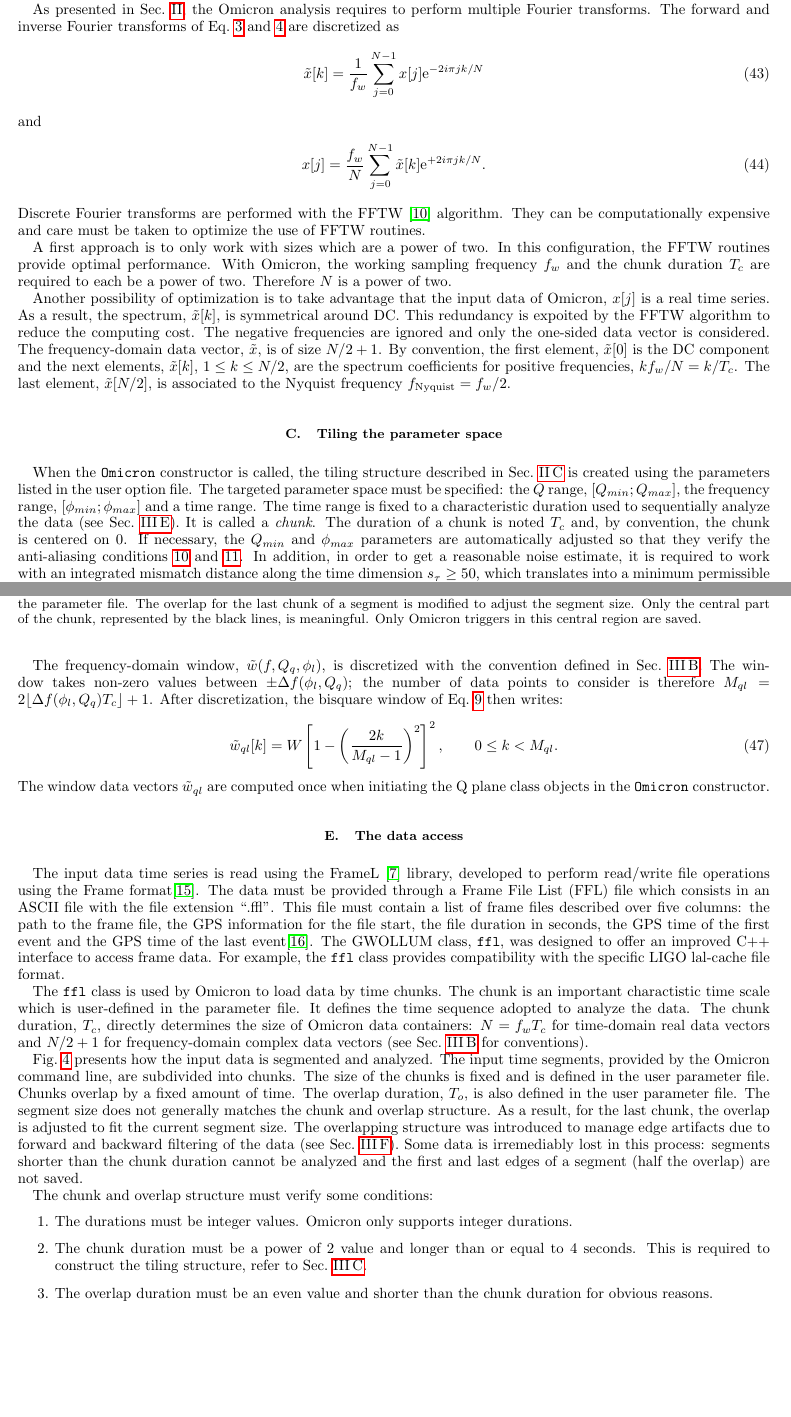
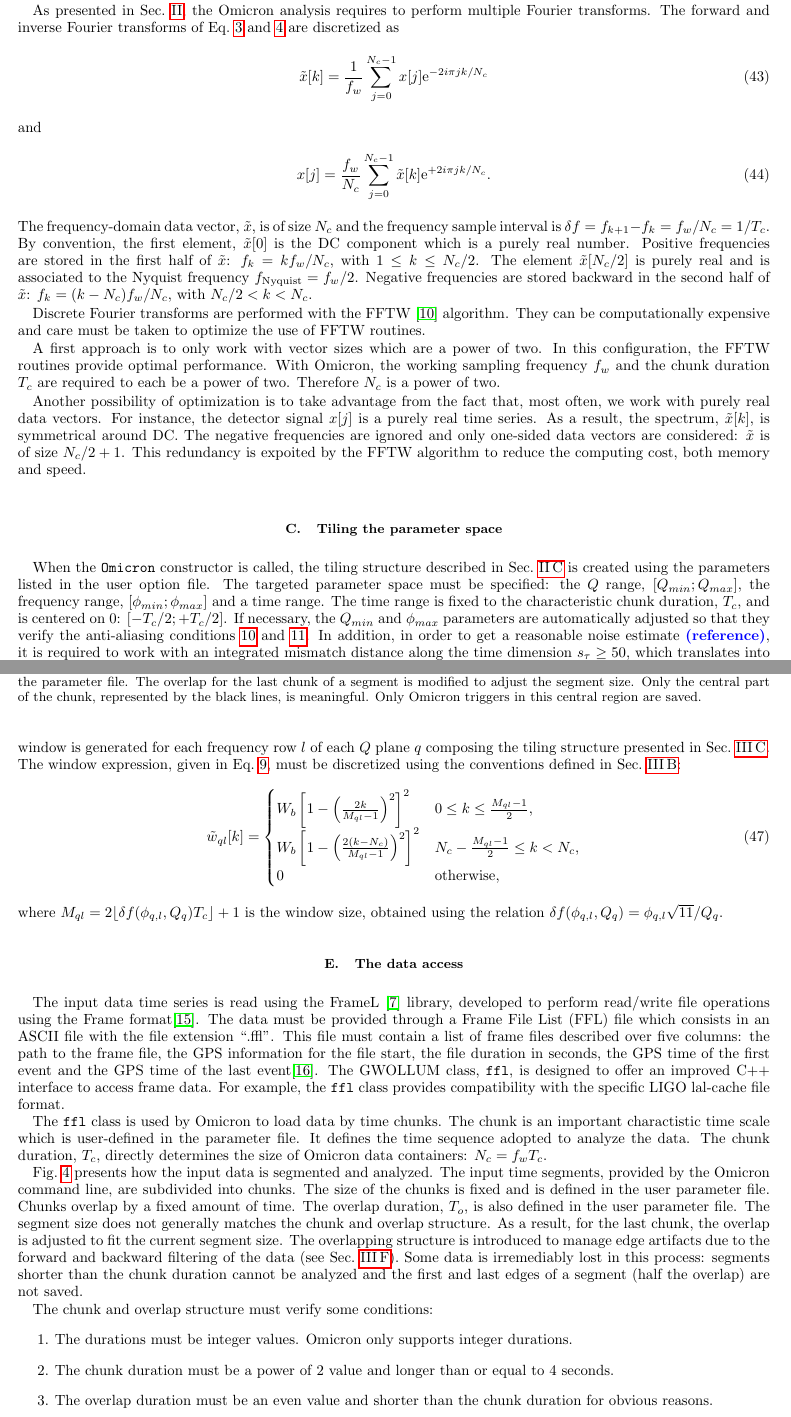
Before and after one commit to ElsevierSoftwareX/SOFTX_2020_128, a LaTeX paper (paper/paper.tex, which reads paper/algorithm.tex): two parts of pages 8 and 10 of 16, joined at a grey line, cut so that both start at the same text, the shorter picture padded with empty space. Compiled offline with pdfLaTeX.

Commit message:
more on windows
git-svn-id: https://svn.ego-gw.it/svn/advsw/Omicron/trunk@61123 47e613b6-93f3-4244-b775-e06b1756610f

```diff
--- a/paper/algorithm.tex
+++ b/paper/algorithm.tex
@@ -35,36 +35,32 @@ The \texttt{Omicron} class offers more methods which can be used to tailor specf
 %%%%%%%%%%%%%%%%%%%%%%%%%%%%%%%%%%%%%%%%%%%%%%%%%%%%%%%%%%%%%%%%%%%%%%%%%%%%%%%%%%
 \subsection{The discrete analysis} \label{sec:algorithm:discrete}
 
-The Omicron algorithm is designed to process any data time series $x(t)$ associated to a gravitational-wave detector channel, e.g. the detector output channel, an environmental sensor, a photodiode signal, etc. The data consists of a discrete time sequence, $x[j]$, which is identified by a channel name and a native sampling frequency, $f_s$, defining the time separation between two consecutive data points $\delta t = t_{j+1}-t_j = 1/f_s$. As we will see in Sec.~\ref{sec:algorithm:conditioning}, the Omicron algorithm includes a data conditioning step where the input data is downsampled to a working sampling frequency $f_w$, allowing for an optimized subsequent processing. The data is then iteratively analyzed by time chunks of fixed duration $T_c$, corresponding to $N=T_cf_w$ data samples.
-
-%From these definitions, the one-sided periodogram of $x$ is computed as:
-%\begin{align}
-%  P[k] &= \frac{2}{T_c}\left|\tilde{x}[k]\right|^2 \\
-%  &= \frac{2}{T_c}\left| \frac{1}{f_w}\sum_{j=0}^{N-1}{x[j]\mathrm{e}^{-2i\pi jk/N}} \right|^2,
-%  \label{eq:periodogram}
-%\end{align}
-%where the factor 2 accounts for both negative and positive frequencies. When averaging multiple periodograms, one gets an estimate of the signal power spectral density (PSD), $S[k]$. Sec.~\ref{sec:algorithm:whitening} describes in detail how the PSD is estimated in Omicron.
+The Omicron algorithm is designed to process any data time series $x(t)$ associated to a gravitational-wave detector channel, e.g. the detector output channel, an environmental sensor, a photodiode signal, etc. The data consists of a discrete time sequence, $x[j]$, which is identified by a channel name and a native sampling frequency, $f_s$, defining the time separation between two consecutive data points $\delta t = t_{j+1}-t_j = 1/f_s$. As we will see in Sec.~\ref{sec:algorithm:conditioning}, the Omicron algorithm includes a data conditioning step where the input data is downsampled to a working sampling frequency $f_w$, allowing for an optimized subsequent processing. The data is then iteratively analyzed by time chunks of fixed duration $T_c$, corresponding to $N_c=T_cf_w$ data samples.
 
 As presented in Sec.~\ref{sec:method}, the Omicron analysis requires to perform multiple Fourier transforms. The forward and inverse Fourier transforms of Eq.~\ref{eq:FTforward} and~\ref{eq:FTbackward} are discretized as
 \begin{equation}
-  \tilde{x}[k]=\frac{1}{f_w}\sum_{j=0}^{N-1}{x[j]\mathrm{e}^{-2i\pi jk/N}}
+  \tilde{x}[k]=\frac{1}{f_w}\sum_{j=0}^{N_c-1}{x[j]\mathrm{e}^{-2i\pi jk/N_c}}
 \end{equation}
 and
 \begin{equation}
-  x[j]=\frac{f_w}{N}\sum_{j=0}^{N-1}{\tilde{x}[k]\mathrm{e}^{+2i\pi jk/N}}.
+  x[j]=\frac{f_w}{N_c}\sum_{j=0}^{N_c-1}{\tilde{x}[k]\mathrm{e}^{+2i\pi jk/N_c}}.
 \end{equation}
+The frequency-domain data vector, $\tilde{x}$, is of size $N_c$ and the frequency sample interval is $\delta f = f_{k+1}-f_k = f_w/N_c = 1/T_c$. By convention, the first element, $\tilde{x}[0]$ is the DC component which is a purely real number. Positive frequencies are stored in the first half of $\tilde{x}$: $f_k=kf_w/N_c$, with $1\le k \le N_c/2$. The element $\tilde{x}[N_c/2]$ is purely real and is associated to the Nyquist frequency $f_{\text{Nyquist}}=f_w/2$. Negative frequencies are stored backward in the second half of $\tilde{x}$: $f_k=(k-N_c)f_w/N_c$, with $N_c/2 < k < N_c$.
+
 Discrete Fourier transforms are performed with the FFTW~\cite{FFTW} algorithm. They can be computationally expensive and care must be taken to optimize the use of FFTW routines.
 
-A first approach is to only work with sizes which are a power of two. In this configuration, the FFTW routines provide optimal performance. With Omicron, the working sampling frequency $f_w$ and the chunk duration $T_c$ are required to each be a power of two. Therefore $N$ is a power of two.
+A first approach is to only work with vector sizes which are a power of two. In this configuration, the FFTW routines provide optimal performance. With Omicron, the working sampling frequency $f_w$ and the chunk duration $T_c$ are required to each be a power of two. Therefore $N_c$ is a power of two.
 
-Another possibility of optimization is to take advantage that the input data of Omicron, $x[j]$ is a real time series. As a result, the spectrum, $\tilde{x}[k]$, is symmetrical around DC. This redundancy is expoited by the FFTW algorithm to reduce the computing cost. The negative frequencies are ignored and only the one-sided data vector is considered. The frequency-domain data vector, $\tilde{x}$, is of size $N/2+1$. By convention, the first element, $\tilde{x}[0]$ is the DC component and the next elements, $\tilde{x}[k]$, $1\le k \le N/2$, are the spectrum coefficients for positive frequencies, $kf_w/N=k/T_c$. The last element, $\tilde{x}[N/2]$, is associated to the Nyquist frequency $f_{\text{Nyquist}}=f_w/2$.
+Another possibility of optimization is to take advantage from the fact that, most often, we work with purely real data vectors. For instance, the detector signal $x[j]$ is a purely real time series. As a result, the spectrum, $\tilde{x}[k]$, is symmetrical around DC. The negative frequencies are ignored and only one-sided data vectors are considered: $\tilde{x}$ is of size $N_c/2+1$. This redundancy is expoited by the FFTW algorithm to reduce the computing cost, both memory and speed.
+
+
 
 %%%%%%%%%%%%%%%%%%%%%%%%%%%%%%%%%%%%%%%%%%%%%%%%%%%%%%%%%%%%%%%%%%%%%%%%%%%%%%%%%%
 %%%%%%%%%%  TILING
 %%%%%%%%%%%%%%%%%%%%%%%%%%%%%%%%%%%%%%%%%%%%%%%%%%%%%%%%%%%%%%%%%%%%%%%%%%%%%%%%%%
 \subsection{Tiling the parameter space} \label{sec:algorithm:tiling}
 
-When the \texttt{Omicron} constructor is called, the tiling structure described in Sec.~\ref{sec:method:tiles} is created using the parameters listed in the user option file. The targeted parameter space must be specified: the $Q$ range, $[Q_{min}; Q_{max}]$, the frequency range, $[\phi_{min}; \phi_{max}]$ and a time range. The time range is fixed to a characteristic duration used to sequentially analyze the data (see Sec.~\ref{sec:algorithm:data}). It is called a \textit{chunk}. The duration of a chunk is noted $T_c$ and, by convention, the chunk is centered on 0. If necessary, the $Q_{min}$ and $\phi_{max}$ parameters are automatically adjusted so that they verify the anti-aliasing conditions~\ref{eq:antialias1} and~\ref{eq:antialias2}. In addition, in order to get a reasonable noise estimate, it is required to work with an integrated mismatch distance along the time dimension $s_\tau\ge50$, which translates into a minimum permissible frequency, $\phi_{min} \ge 50Q/(2\pi T_c)$.
+When the \texttt{Omicron} constructor is called, the tiling structure described in Sec.~\ref{sec:method:tiles} is created using the parameters listed in the user option file. The targeted parameter space must be specified: the $Q$ range, $[Q_{min}; Q_{max}]$, the frequency range, $[\phi_{min}; \phi_{max}]$ and a time range. The time range is fixed to the characteristic chunk duration, $T_c$, and is centered on 0: $[-T_c/2; +T_c/2]$. If necessary, the $Q_{min}$ and $\phi_{max}$ parameters are automatically adjusted so that they verify the anti-aliasing conditions~\ref{eq:antialias1} and~\ref{eq:antialias2}. In addition, in order to get a reasonable noise estimate \bluenote{(reference)}, it is required to work with an integrated mismatch distance along the time dimension $s_\tau\ge50$, which translates into a minimum permissible frequency, $\phi_{min} \ge 50Q/(2\pi T_c)$.
 The user options must also include the maximum fractional energy loss due mismatch, $\mu_{max}$, from which the number of tiles used to cover the parameter space is determined.
 
 A $Q$ plane object is implemented as a C++ class inheriting from the 2-D histogram class of ROOT (\texttt{TH2D}). The number of $Q$ planes, $N_Q$, is equal to the next integer verifying condition~\ref{eq:tiledistanceq}. The $Q$ planes, indexed by $q$, are given a $Q$ value obtained from Eq.~\ref{eq:q}.
@@ -107,10 +88,15 @@ As presented in Eq.~\ref{eq:qtransform2}, the data vector is windowed in the fre
-The frequency-domain window, $\tilde{w}(f,Q_q, \phi_l)$, is discretized with the convention defined in Sec.~\ref{sec:algorithm:discrete}. The window takes non-zero values between $\pm \Delta f(\phi_l,Q_q)$; the number of data points to consider is therefore $M_{ql}=2\lfloor \Delta f(\phi_l,Q_q) T_c \rfloor + 1$. After discretization, the bisquare window of Eq.~\ref{eq:bisquare} then writes:
+\subsection{The windows} \label{sec:algorithm:window}
+As presented in Eq.~\ref{eq:qtransform2}, the $Q$ transform includes windowing the data in the frequency domain. In Sec.\ref{sec:method:window}, we discussed the possibility of using a bisquare window to approximate the ideal Gaussian window. Such a bisquare window is generated for each frequency row $l$ of each $Q$ plane $q$ composing the tiling structure presented in Sec.~\ref{sec:algorithm:tiling}. The window expression, given in Eq.~\ref{eq:bisquare}, must be discretized using the conventions defined in Sec.~\ref{sec:algorithm:discrete}:
 \begin{equation}
-  \tilde{w}_{ql}[k] = W \left[1 - \left(\frac{2k}{M_{ql}-1}\right)^2 \right]^2, \qquad 0\le k < M_{ql}.
-%  \tilde{w}_{ql}[k] = W \left[1 - \left(\frac{2k}{M_{ql}-1}-1\right)^2 \right]^2, \qquad 0\le k < M_{ql}.
-  \label{eq:dbisquare}
+  \tilde{w}_{ql}[k] =
+  \begin{cases}
+    W_b \left[1 - \left(\frac{2k}{M_{ql}-1}\right)^2 \right]^2 & 0\le k \le \frac{M_{ql}-1}{2}, \\
+    W_b \left[1 - \left(\frac{2(k-N_c)}{M_{ql}-1}\right)^2 \right]^2 & N_c-\frac{M_{ql}-1}{2}\le k < N_c, \\
+    0 & \textrm{otherwise},
+  \end{cases}
+  \label{eq:dbisquare1}
 \end{equation}
-The window data vectors $\tilde{w}_{ql}$ are computed once when initiating the Q plane class objects in the \texttt{Omicron} constructor.
+where $M_{ql}=2\lfloor \delta f(\phi_{q,l},Q_q) T_c \rfloor + 1$ is the window size, obtained using the relation $\delta f(\phi_{q,l},Q_q) = \phi_{q,l}\sqrt{11}/Q_q$.
 
 
 %Before performing the analysis of Eq.~\ref{eq:qtransform3}, the data vector $x$ is whitened such that individual samples of the resulting discrete time sequence are statistically independent random variables with zero mean and unit variance.
@@ -120,11 +106,11 @@ The window data vectors $\tilde{w}_{ql}$ are computed once when initiating the Q
 %%%%%%%%%%  DATA ACCESS
 %%%%%%%%%%%%%%%%%%%%%%%%%%%%%%%%%%%%%%%%%%%%%%%%%%%%%%%%%%%%%%%%%%%%%%%%%%%%%%%%%%
 \subsection{The data access} \label{sec:algorithm:data}
-The input data time series is read using the FrameL~\cite{FrameL} library, developed to perform read/write file operations using the Frame format\footnote{The frame format is a data format specifically developed for interferometric gravitational-wave detectors.}. The data must be provided through a Frame File List (FFL) file which consists in an ASCII file with the file extension ``.ffl''. This file must contain a list of frame files described over five columns: the path to the frame file, the GPS information for the file start, the file duration in seconds, the GPS time of the first event and the GPS time of the last event\footnote{A FFL file can be obtained using the FrameL program \texttt{FrDump.exe}: \texttt{FrDump.exe -i /path/to/frame/files/*.gwf -d 0 $>$ fflfile.ffl}}. The GWOLLUM class, \texttt{ffl}, was designed to offer an improved C++ interface to access frame data. For example, the \texttt{ffl} class provides compatibility with the specific LIGO lal-cache file format.
+The input data time series is read using the FrameL~\cite{FrameL} library, developed to perform read/write file operations using the Frame format\footnote{The frame format is a data format specifically developed for interferometric gravitational-wave detectors.}. The data must be provided through a Frame File List (FFL) file which consists in an ASCII file with the file extension ``.ffl''. This file must contain a list of frame files described over five columns: the path to the frame file, the GPS information for the file start, the file duration in seconds, the GPS time of the first event and the GPS time of the last event\footnote{A FFL file can be obtained using the FrameL program \texttt{FrDump.exe}: \texttt{FrDump.exe -i /path/to/frame/files/*.gwf -d 0 $>$ fflfile.ffl}}. The GWOLLUM class, \texttt{ffl}, is designed to offer an improved C++ interface to access frame data. For example, the \texttt{ffl} class provides compatibility with the specific LIGO lal-cache file format.
 
-The \texttt{ffl} class is used by Omicron to load data by time chunks. The chunk is an important charactistic time scale which is user-defined in the parameter file. It defines the time sequence adopted to analyze the data. The chunk duration, $T_c$, directly determines the size of Omicron data containers: $N=f_wT_c$ for time-domain real data vectors and $N/2+1$ for frequency-domain complex data vectors (see Sec.~\ref{sec:algorithm:discrete} for conventions).
+The \texttt{ffl} class is used by Omicron to load data by time chunks. The chunk is an important charactistic time scale which is user-defined in the parameter file. It defines the time sequence adopted to analyze the data. The chunk duration, $T_c$, directly determines the size of Omicron data containers: $N_c=f_wT_c$.
 
-Fig.~\ref{fig:segmentation} presents how the input data is segmented and analyzed. The input time segments, provided by the Omicron command line, are subdivided into chunks. The size of the chunks is fixed and is defined in the user parameter file. Chunks overlap by a fixed amount of time. The overlap duration, $T_o$, is also defined in the user parameter file. The segment size does not generally matches the chunk and overlap structure. As a result, for the last chunk, the overlap is adjusted to fit the current segment size. The overlapping structure was introduced to manage edge artifacts due to forward and backward filtering of the data (see Sec.~\ref{sec:algorithm:conditioning}). Some data is irremediably lost in this process: segments shorter than the chunk duration cannot be analyzed and the first and last edges of a segment (half the overlap) are not saved.
+Fig.~\ref{fig:segmentation} presents how the input data is segmented and analyzed. The input time segments, provided by the Omicron command line, are subdivided into chunks. The size of the chunks is fixed and is defined in the user parameter file. Chunks overlap by a fixed amount of time. The overlap duration, $T_o$, is also defined in the user parameter file. The segment size does not generally matches the chunk and overlap structure. As a result, for the last chunk, the overlap is adjusted to fit the current segment size. The overlapping structure is introduced to manage edge artifacts due to the forward and backward filtering of the data (see Sec.~\ref{sec:algorithm:conditioning}). Some data is irremediably lost in this process: segments shorter than the chunk duration cannot be analyzed and the first and last edges of a segment (half the overlap) are not saved.
 \begin{figure}
   \center
   \epsfig{width=15cm, file=./figures/segmentation.eps}
@@ -135,7 +121,7 @@ Fig.~\ref{fig:segmentation} presents how the input data is segmented and analyze
 The chunk and overlap structure must verify some conditions:
 \begin{enumerate}
 \item The durations must be integer values. Omicron only supports integer durations.
-\item The chunk duration must be a power of 2 value and longer than or equal to 4 seconds. This is required to construct the tiling structure, refer to Sec.~\ref{sec:algorithm:tiling}.
+\item The chunk duration must be a power of 2 value and longer than or equal to 4 seconds.
 \item The overlap duration must be an even value and shorter than the chunk duration for obvious reasons.
 \end{enumerate}
 
```
Also changed, not shown: paper/method.tex (+4 -4 lines), paper/algorithm.tex (40 more changed lines), 1 other file.
